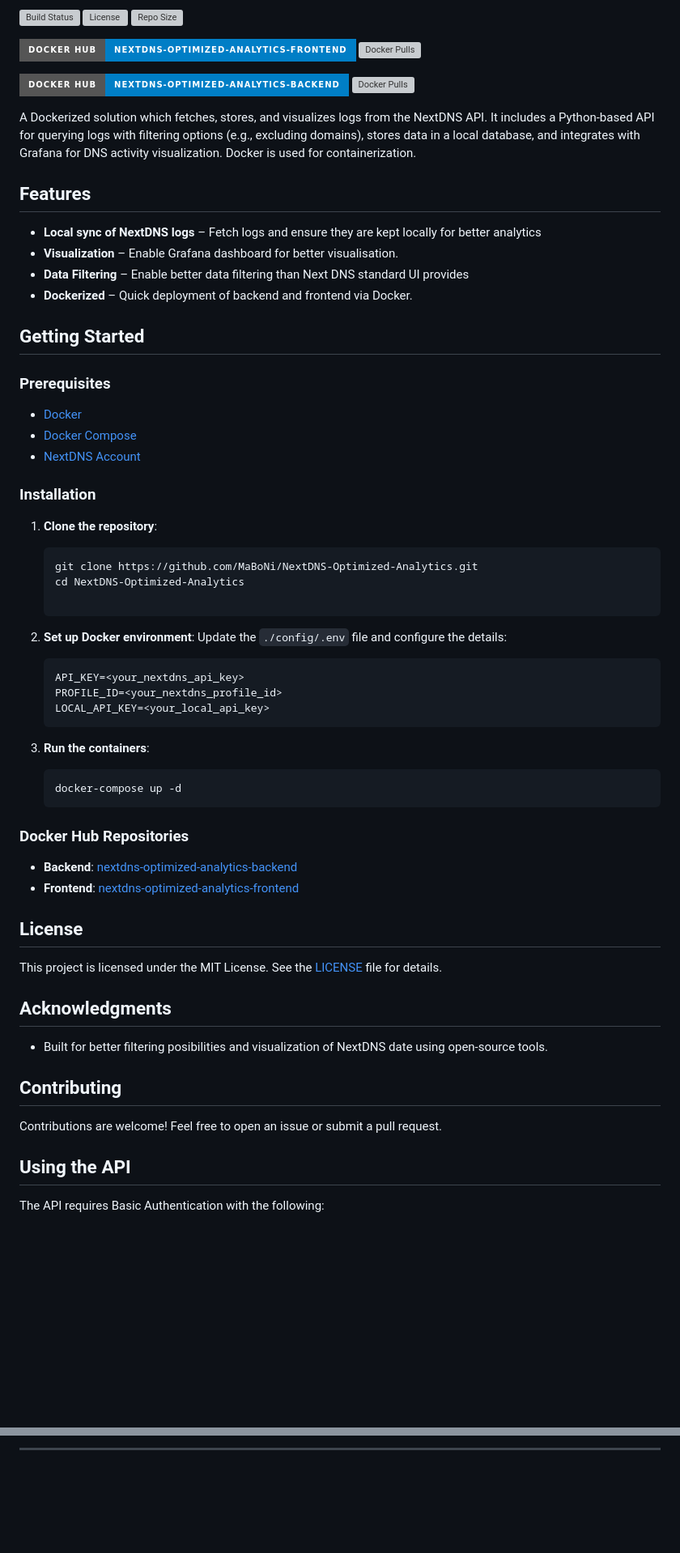
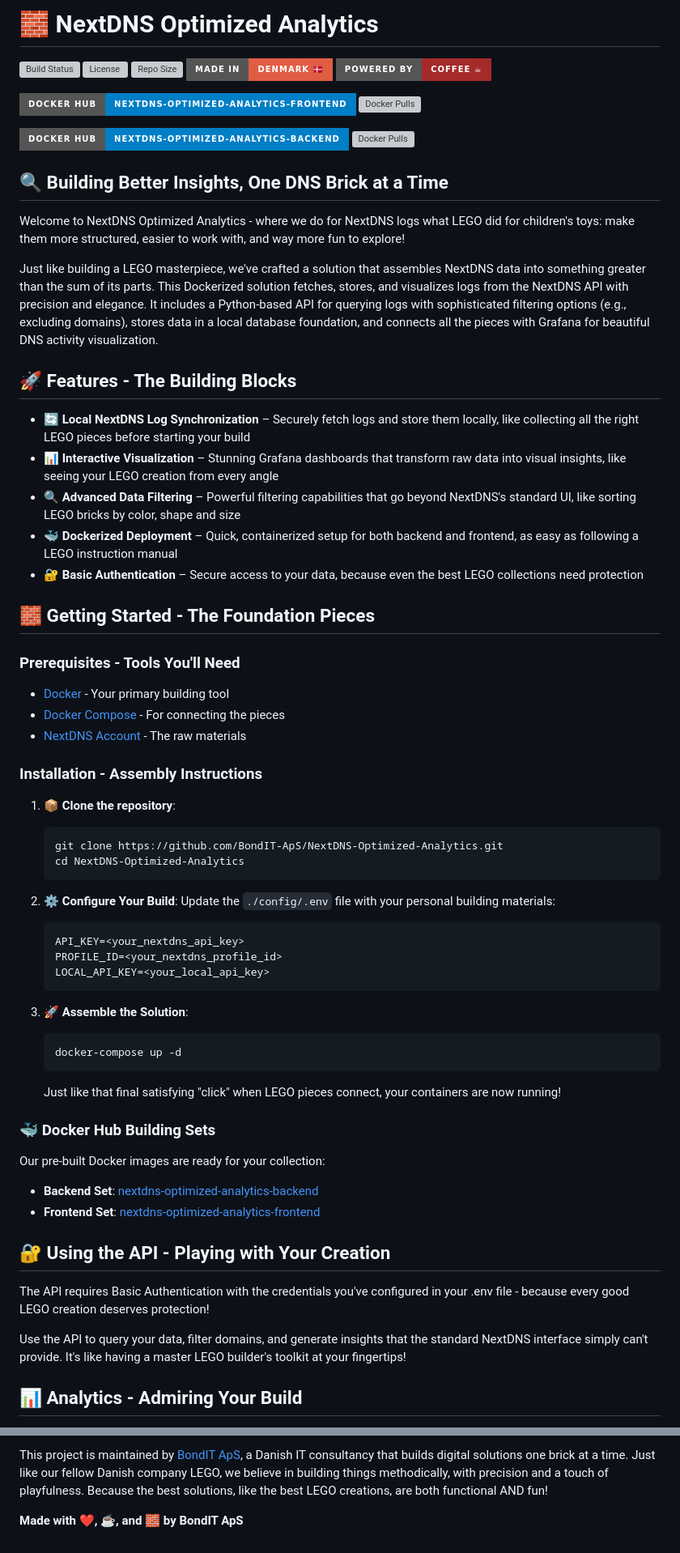
Before and after one commit to BondIT-ApS/NextDNS-Optimized-Analytics, a Markdown page: README.md, 2 parts joined by grey strips. Shown: that part at 81% size. GitHub-like rendering; badges without logos; blank space fills up the shorter version; grey boxes are pictures that could not be loaded.

Commit message:
✨ Transform README with LEGO-themed BondIT-ApS branding
🧱 Features:
- Added LEGO-themed header and branding elements
- Updated all GitHub Actions badges to point to BondIT-ApS organization
- Added Danish pride badges (Made in Denmark, Powered by Coffee)
- Transformed content with playful LEGO metaphors throughout
- Enhanced visual hierarchy with better emoji usage
- Added comprehensive BondIT-ApS company section
- Maintained all technical content while making it more engaging

Like building the perfect LEGO set, this README now has all pieces in place! 🚀

````diff
--- a/README.md
+++ b/README.md
@@ -1,6 +1,10 @@
-![Build Status](https://img.shields.io/github/actions/workflow/status/MaBoNi/NextDNS-Optimized-Analytics/docker-publish.yml?branch=main&style=for-the-badge)
-![License](https://img.shields.io/github/license/MaBoNi/NextDNS-Optimized-Analytics?style=for-the-badge)
-![Repo Size](https://img.shields.io/github/repo-size/MaBoNi/NextDNS-Optimized-Analytics?style=for-the-badge)
+# 🧱 NextDNS Optimized Analytics
+
+[![Build Status](https://img.shields.io/github/actions/workflow/status/BondIT-ApS/NextDNS-Optimized-Analytics/docker-publish.yml?branch=main&style=for-the-badge)](https://github.com/BondIT-ApS/NextDNS-Optimized-Analytics/actions)
+[![License](https://img.shields.io/github/license/BondIT-ApS/NextDNS-Optimized-Analytics?style=for-the-badge)](LICENSE)
+[![Repo Size](https://img.shields.io/github/repo-size/BondIT-ApS/NextDNS-Optimized-Analytics?style=for-the-badge)](https://github.com/BondIT-ApS/NextDNS-Optimized-Analytics)
+[![Made in Denmark](https://img.shields.io/badge/made%20in-Denmark%20🇩🇰-red?style=for-the-badge)](https://bondit.dk)
+[![Powered by Coffee](https://img.shields.io/badge/powered%20by-coffee%20☕-brown?style=for-the-badge)](https://bondit.dk)
 
 [![Docker Hub](https://img.shields.io/badge/Docker%20Hub-nextdns--optimized--analytics--frontend-blue?logo=docker&style=for-the-badge)](https://hub.docker.com/r/maboni82/nextdns-optimized-analytics-frontend)
 [![Docker Pulls](https://img.shields.io/docker/pulls/maboni82/nextdns-optimized-analytics-frontend?style=for-the-badge)](https://hub.docker.com/r/maboni82/nextdns-optimized-analytics-frontend)
@@ -8,57 +12,62 @@
 [![Docker Hub](https://img.shields.io/badge/Docker%20Hub-nextdns--optimized--analytics--backend-blue?logo=docker&style=for-the-badge)](https://hub.docker.com/r/maboni82/nextdns-optimized-analytics-backend)
 [![Docker Pulls](https://img.shields.io/docker/pulls/maboni82/nextdns-optimized-analytics-backend?style=for-the-badge)](https://hub.docker.com/r/maboni82/nextdns-optimized-analytics-backend)
 
+## 🔍 Building Better Insights, One DNS Brick at a Time
 
-A Dockerized solution which fetches, stores, and visualizes logs from the NextDNS API. It includes a Python-based API for querying logs with filtering options (e.g., excluding domains), stores data in a local database, and integrates with Grafana for DNS activity visualization. Docker is used for containerization.
+Welcome to NextDNS Optimized Analytics - where we do for NextDNS logs what LEGO did for children's toys: make them more structured, easier to work with, and way more fun to explore!
 
-## Features
-- **Local sync of NextDNS logs** – Fetch logs and ensure they are kept locally for better analytics
-- **Visualization** – Enable Grafana dashboard for better visualisation.
-- **Data Filtering** – Enable better data filtering than Next DNS standard UI provides
-- **Dockerized** – Quick deployment of backend and frontend via Docker.
+Just like building a LEGO masterpiece, we've crafted a solution that assembles NextDNS data into something greater than the sum of its parts. This Dockerized solution fetches, stores, and visualizes logs from the NextDNS API with precision and elegance. It includes a Python-based API for querying logs with sophisticated filtering options (e.g., excluding domains), stores data in a local database foundation, and connects all the pieces with Grafana for beautiful DNS activity visualization.
 
-## Getting Started
+## 🚀 Features - The Building Blocks
 
-### Prerequisites
-- [Docker](https://www.docker.com/get-started)
-- [Docker Compose](https://docs.docker.com/compose/install/)
-- [NextDNS Account](https://my.nextdns.io/signup/)
+- **🔄 Local NextDNS Log Synchronization** – Securely fetch logs and store them locally, like collecting all the right LEGO pieces before starting your build
+- **📊 Interactive Visualization** – Stunning Grafana dashboards that transform raw data into visual insights, like seeing your LEGO creation from every angle
+- **🔍 Advanced Data Filtering** – Powerful filtering capabilities that go beyond NextDNS's standard UI, like sorting LEGO bricks by color, shape and size
+- **🐳 Dockerized Deployment** – Quick, containerized setup for both backend and frontend, as easy as following a LEGO instruction manual
+- **🔐 Basic Authentication** – Secure access to your data, because even the best LEGO collections need protection
 
-### Installation
+## 🧱 Getting Started - The Foundation Pieces
 
-1. **Clone the repository**:
+### Prerequisites - Tools You'll Need
+
+- [Docker](https://www.docker.com/get-started) - Your primary building tool
+- [Docker Compose](https://docs.docker.com/compose/install/) - For connecting the pieces
+- [NextDNS Account](https://my.nextdns.io/signup/) - The raw materials
+
+### Installation - Assembly Instructions
+
+1. **📦 Clone the repository**:
     ```bash
-    git clone https://github.com/MaBoNi/NextDNS-Optimized-Analytics.git
+    git clone https://github.com/BondIT-ApS/NextDNS-Optimized-Analytics.git
     cd NextDNS-Optimized-Analytics
+    ```
 
-2. **Set up Docker environment**:
-    Update the `./config/.env` file and configure the details:
+2. **⚙️ Configure Your Build**:
+    Update the `./config/.env` file with your personal building materials:
     ```
     API_KEY=<your_nextdns_api_key>
     PROFILE_ID=<your_nextdns_profile_id>
     LOCAL_API_KEY=<your_local_api_key>
     ```
 
-3. **Run the containers**:
+3. **🚀 Assemble the Solution**:
     ```bash
     docker-compose up -d
     ```
+    Just like that final satisfying "click" when LEGO pieces connect, your containers are now running!
 
-### Docker Hub Repositories
+### 🐳 Docker Hub Building Sets
 
-- **Backend**: <a href="https://hub.docker.com/r/maboni82/nextdns-optimized-analytics-backend" target="_blank">nextdns-optimized-analytics-backend</a>
-- **Frontend**: <a href="https://hub.docker.com/r/maboni82/nextdns-optimized-analytics-frontend" target="_blank">nextdns-optimized-analytics-frontend</a>
+Our pre-built Docker images are ready for your collection:
 
-## License
-This project is licensed under the MIT License. See the [LICENSE](LICENSE) file for details.
+- **Backend Set**: [nextdns-optimized-analytics-backend](https://hub.docker.com/r/maboni82/nextdns-optimized-analytics-backend)
+- **Frontend Set**: [nextdns-optimized-analytics-frontend](https://hub.docker.com/r/maboni82/nextdns-optimized-analytics-frontend)
 
-## Acknowledgments
-- Built for better filtering posibilities and visualization of NextDNS date using open-source tools.
+## 🔐 Using the API - Playing with Your Creation
 
-## Contributing
-Contributions are welcome! Feel free to open an issue or submit a pull request.
+The API requires Basic Authentication with the credentials you've configured in your .env file - because every good LEGO creation deserves protection!
 
-##  Using the API
-The API requires Basic Authentication with the following:
+Use the API to query your data, filter domains, and generate insights that the standard NextDNS interface simply can't provide. It's like having a master LEGO builder's toolkit at your fingertips!
 
+## 📊 Analytics - Admiring Your Build
 
@@ -69,2 +109,4 @@ The API requires Basic Authentication with the following:
 
----
+This project is maintained by [BondIT ApS](https://bondit.dk), a Danish IT consultancy that builds digital solutions one brick at a time. Just like our fellow Danish company LEGO, we believe in building things methodically, with precision and a touch of playfulness. Because the best solutions, like the best LEGO creations, are both functional AND fun!
+
+**Made with ❤️, ☕, and 🧱 by BondIT ApS**
````
Also changed, not shown: other parts of README.md (+33 -2 lines).
